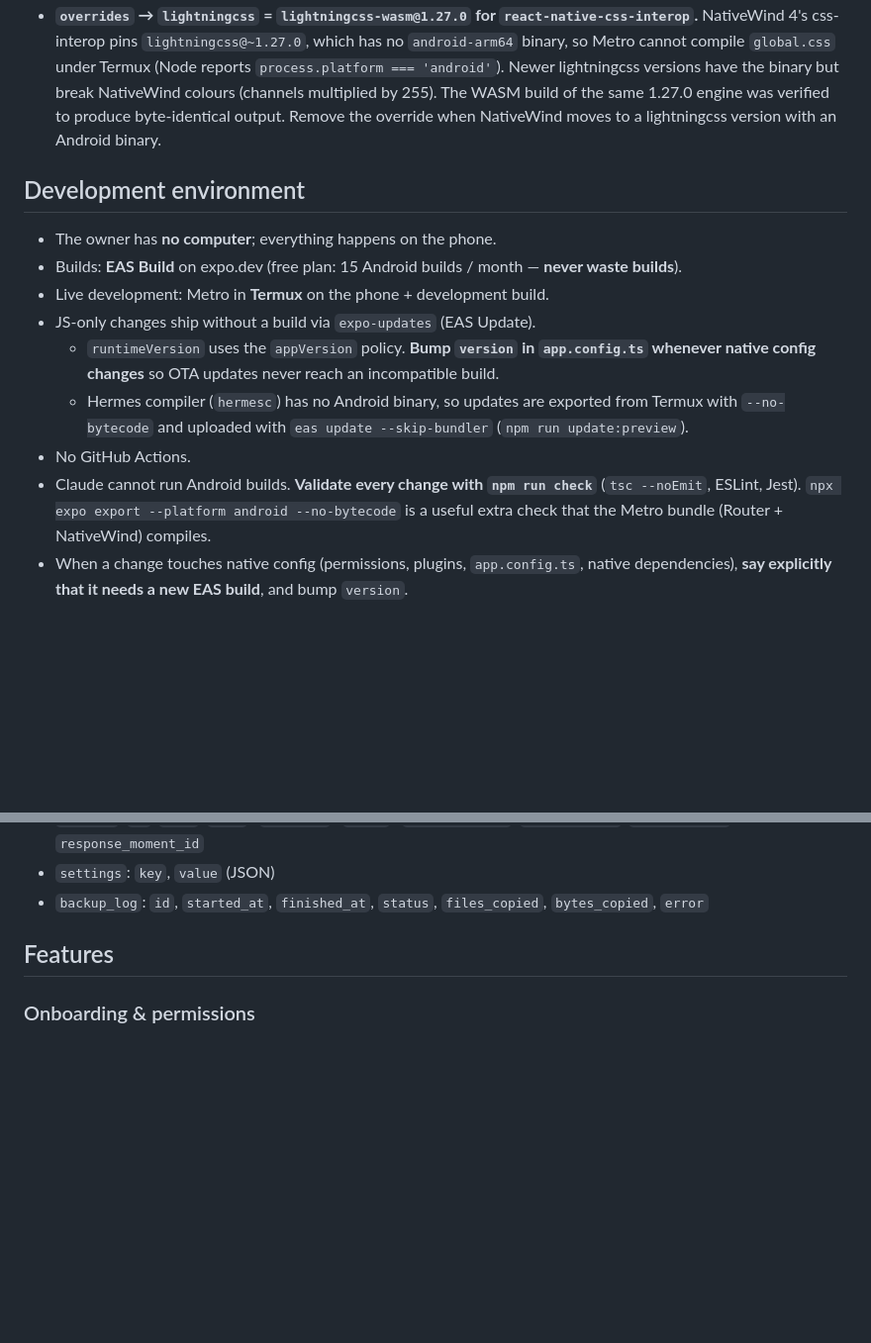
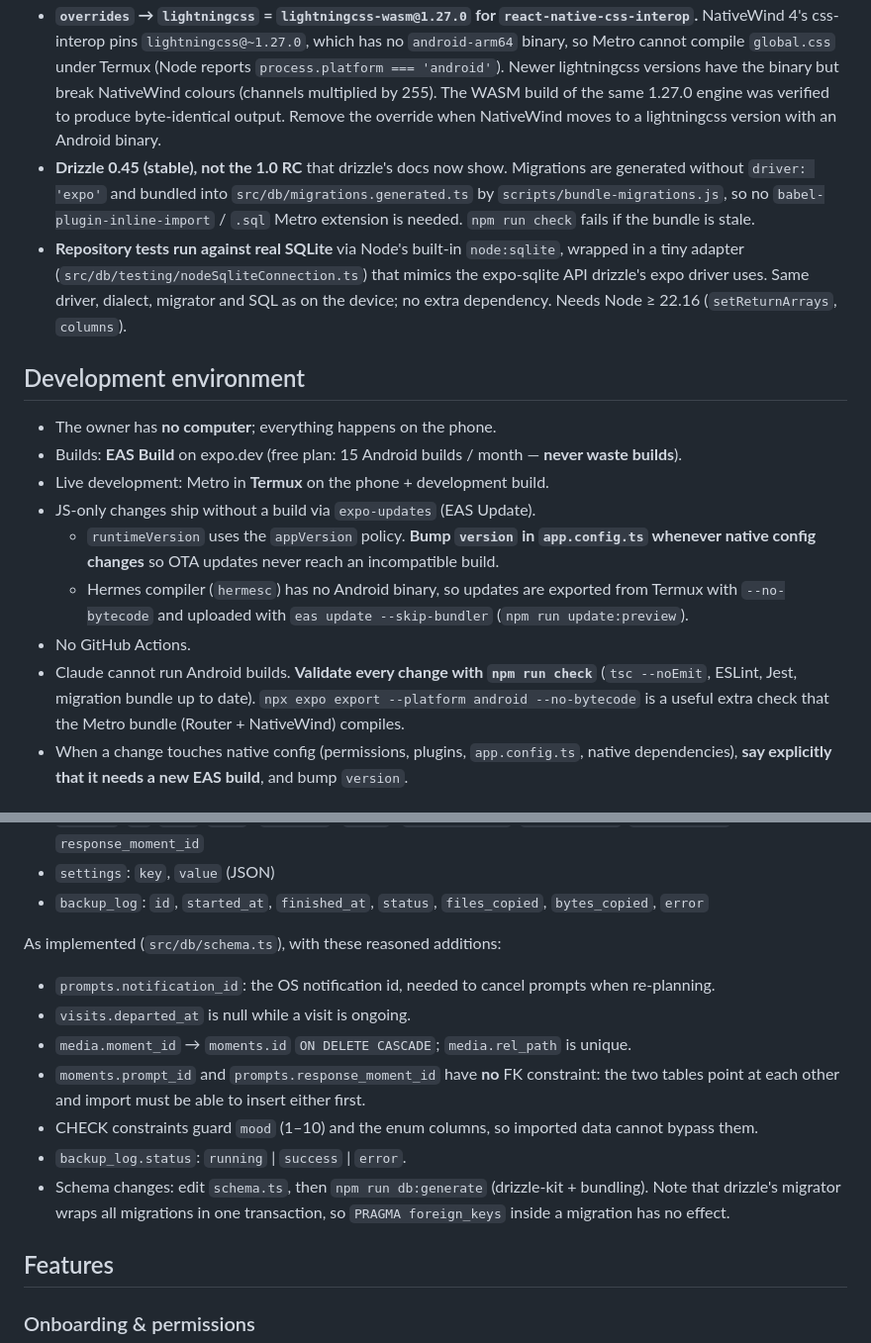
Before and after one commit to durmusalkn/qr-code-menu, a Markdown page: CLAUDE.md, 2 parts joined by grey strips. Shown at 99% size. Rendered like a GitHub page; blank space fills up the shorter version.

Commit message:
docs: document data layer decisions and mark phase 1 done
Co-Authored-By: Claude Opus 5.5 <noreply@anthropic.com>
Claude-Session: https://claude.ai/code/session_01BEPARSRoz1WXys6h9xiLcj

```diff
--- a/CLAUDE.md
+++ b/CLAUDE.md
@@ -64,6 +64,14 @@ Expo Go.
   Newer lightningcss versions have the binary but break NativeWind colours (channels multiplied by
   255). The WASM build of the same 1.27.0 engine was verified to produce byte-identical output.
   Remove the override when NativeWind moves to a lightningcss version with an Android binary.
+- **Drizzle 0.45 (stable), not the 1.0 RC** that drizzle's docs now show. Migrations are generated
+  without `driver: 'expo'` and bundled into `src/db/migrations.generated.ts` by
+  `scripts/bundle-migrations.js`, so no `babel-plugin-inline-import` / `.sql` Metro extension is
+  needed. `npm run check` fails if the bundle is stale.
+- **Repository tests run against real SQLite** via Node's built-in `node:sqlite`, wrapped in a tiny
+  adapter (`src/db/testing/nodeSqliteConnection.ts`) that mimics the expo-sqlite API drizzle's expo
+  driver uses. Same driver, dialect, migrator and SQL as on the device; no extra dependency. Needs
+  Node ≥ 22.16 (`setReturnArrays`, `columns`).
 
 ## Development environment
 
@@ -77,8 +85,8 @@ Expo Go.
     `--no-bytecode` and uploaded with `eas update --skip-bundler` (`npm run update:preview`).
 - No GitHub Actions.
 - Claude cannot run Android builds. **Validate every change with `npm run check`**
-  (`tsc --noEmit`, ESLint, Jest). `npx expo export --platform android --no-bytecode` is a useful
-  extra check that the Metro bundle (Router + NativeWind) compiles.
+  (`tsc --noEmit`, ESLint, Jest, migration bundle up to date). `npx expo export --platform android
+--no-bytecode` is a useful extra check that the Metro bundle (Router + NativeWind) compiles.
 - When a change touches native config (permissions, plugins, `app.config.ts`, native
   dependencies), **say explicitly that it needs a new EAS build**, and bump `version`.
 
@@ -115,6 +123,19 @@ Tables (proposal; reasoned changes are welcome):
 - `settings`: `key`, `value` (JSON)
 - `backup_log`: `id`, `started_at`, `finished_at`, `status`, `files_copied`, `bytes_copied`,
   `error`
+
+As implemented (`src/db/schema.ts`), with these reasoned additions:
+
+- `prompts.notification_id`: the OS notification id, needed to cancel prompts when re-planning.
+- `visits.departed_at` is null while a visit is ongoing.
+- `media.moment_id` → `moments.id` `ON DELETE CASCADE`; `media.rel_path` is unique.
+- `moments.prompt_id` and `prompts.response_moment_id` have **no** FK constraint: the two tables
+  point at each other and import must be able to insert either first.
+- CHECK constraints guard `mood` (1–10) and the enum columns, so imported data cannot bypass them.
+- `backup_log.status`: `running` | `success` | `error`.
+- Schema changes: edit `schema.ts`, then `npm run db:generate` (drizzle-kit + bundling). Note that
+  drizzle's migrator wraps all migrations in one transaction, so `PRAGMA foreign_keys` inside a
+  migration has no effect.
 
 ## Features
 
```
Also changed, not shown: other parts of CLAUDE.md (+7 -2 lines), README.md (+4 -1 lines).
